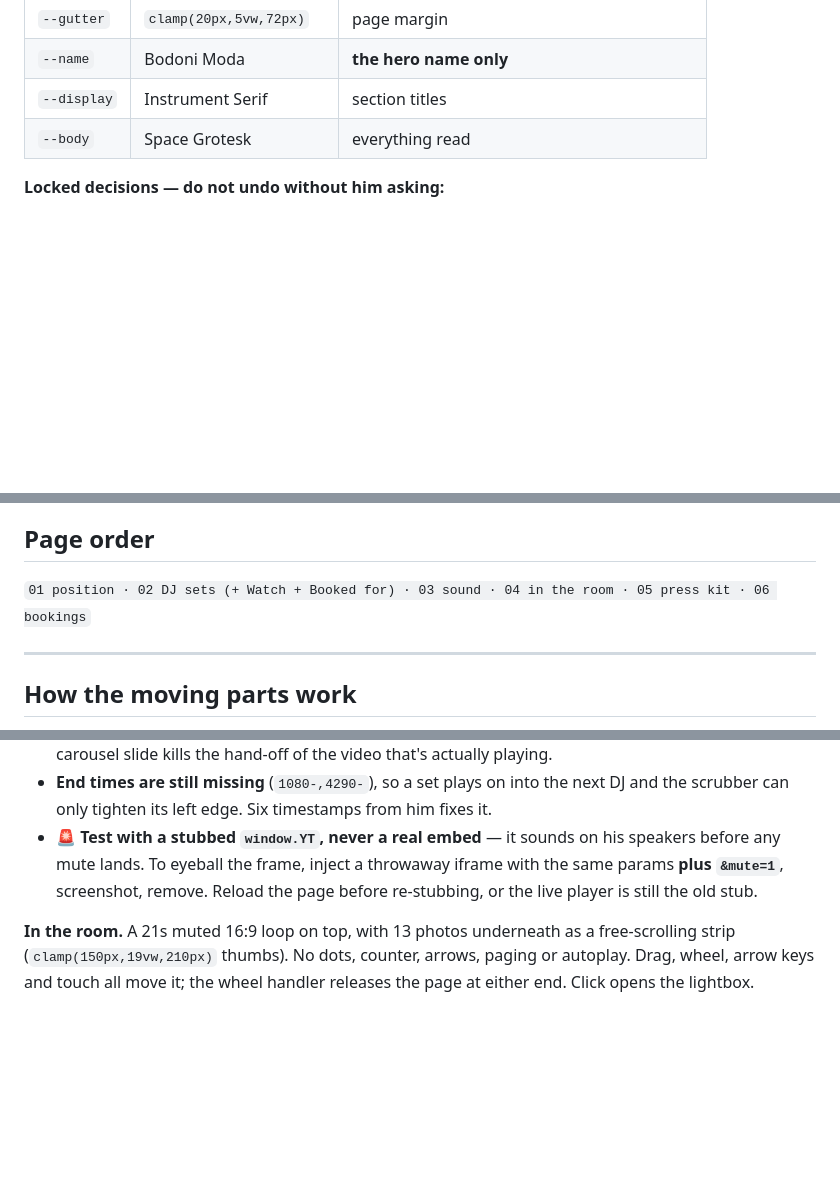
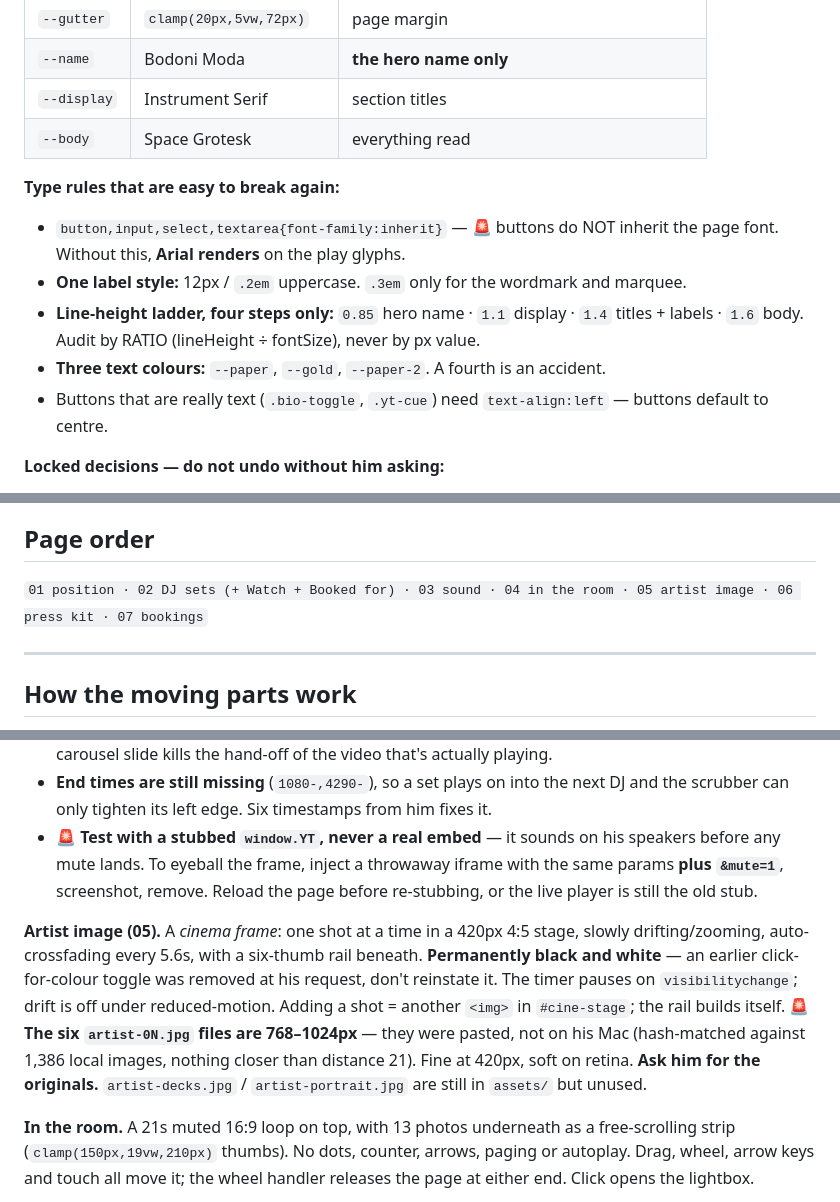
Before and after one commit to likewaterH20/rafael-de-agua-epk, a Markdown page: HANDOFF.md, 3 parts joined by grey strips. Drawn GitHub-style; blank space fills up the shorter version.

```diff
--- a/HANDOFF.md
+++ b/HANDOFF.md
@@ -83,6 +83,14 @@ Everything is tokens at the top of `style.css`. Change the token, not the instan
 | `--display` | Instrument Serif | section titles |
 | `--body` | Space Grotesk | everything read |
 
+**Type rules that are easy to break again:**
+
+- `button,input,select,textarea{font-family:inherit}` — 🚨 buttons do NOT inherit the page font. Without this, **Arial renders** on the play glyphs.
+- **One label style:** 12px / `.2em` uppercase. `.3em` only for the wordmark and marquee.
+- **Line-height ladder, four steps only:** `0.85` hero name · `1.1` display · `1.4` titles + labels · `1.6` body. Audit by RATIO (lineHeight ÷ fontSize), never by px value.
+- **Three text colours:** `--paper`, `--gold`, `--paper-2`. A fourth is an accident.
+- Buttons that are really text (`.bio-toggle`, `.yt-cue`) need `text-align:left` — buttons default to centre.
+
 **Locked decisions — do not undo without him asking:**
 
 - **Gold is the accent, teal stays a whisper.** He tried a full teal accent and pulled it back: *"lets keep it how it was with the yellow accent and keep the blue accent very minimal"*.
@@ -97,7 +105,7 @@ Everything is tokens at the top of `style.css`. Change the token, not the instan
 
 ## Page order
 
-`01 position · 02 DJ sets (+ Watch + Booked for) · 03 sound · 04 in the room · 05 press kit · 06 bookings`
+`01 position · 02 DJ sets (+ Watch + Booked for) · 03 sound · 04 in the room · 05 artist image · 06 press kit · 07 bookings`
 
 ---
 
@@ -118,6 +126,9 @@ Everything is tokens at the top of `style.css`. Change the token, not the instan
 - **End times are still missing** (`1080-,4290-`), so a set plays on into the next DJ and the scrubber can only tighten its left edge. Six timestamps from him fixes it.
 - 🚨 **Test with a stubbed `window.YT`, never a real embed** — it sounds on his speakers before any mute lands. To eyeball the frame, inject a throwaway iframe with the same params **plus `&mute=1`**, screenshot, remove. Reload the page before re-stubbing, or the live player is still the old stub.
 
+**Artist image (05).** A *cinema frame*: one shot at a time in a 420px 4:5 stage, slowly drifting/zooming, auto-crossfading every 5.6s, with a six-thumb rail beneath. **Permanently black and white** — an earlier click-for-colour toggle was removed at his request, don't reinstate it. The timer pauses on `visibilitychange`; drift is off under reduced-motion. Adding a shot = another `<img>` in `#cine-stage`; the rail builds itself.
+🚨 **The six `artist-0N.jpg` files are 768–1024px** — they were pasted, not on his Mac (hash-matched against 1,386 local images, nothing closer than distance 21). Fine at 420px, soft on retina. **Ask him for the originals.** `artist-decks.jpg` / `artist-portrait.jpg` are still in `assets/` but unused.
+
 **In the room.** A 21s muted 16:9 loop on top, with 13 photos underneath as a free-scrolling strip (`clamp(150px,19vw,210px)` thumbs). No dots, counter, arrows, paging or autoplay. Drag, wheel, arrow keys and touch all move it; the wheel handler releases the page at either end. Click opens the lightbox.
 
 **The hero name is water.** `splitChars()` wraps each letter in `.ch` **in JS, never innerHTML**; a rAF loop displaces each letter by its distance from the pointer with a wave travelling outward, then parks itself completely when everything settles. Skipped under `prefers-reduced-motion`. Works on touch.
```
Also changed, not shown: other parts of HANDOFF.md (+32 -1 lines).
